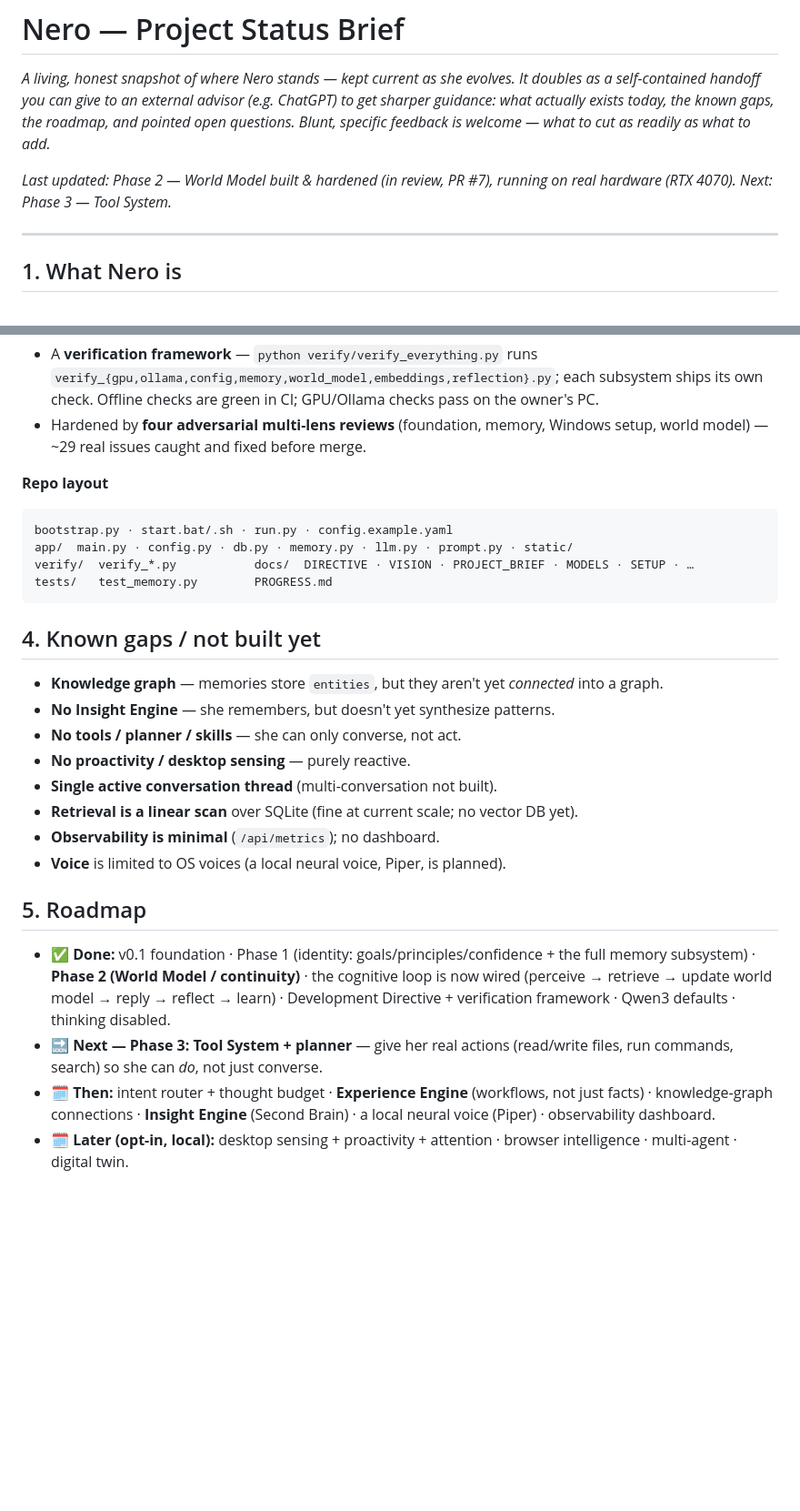
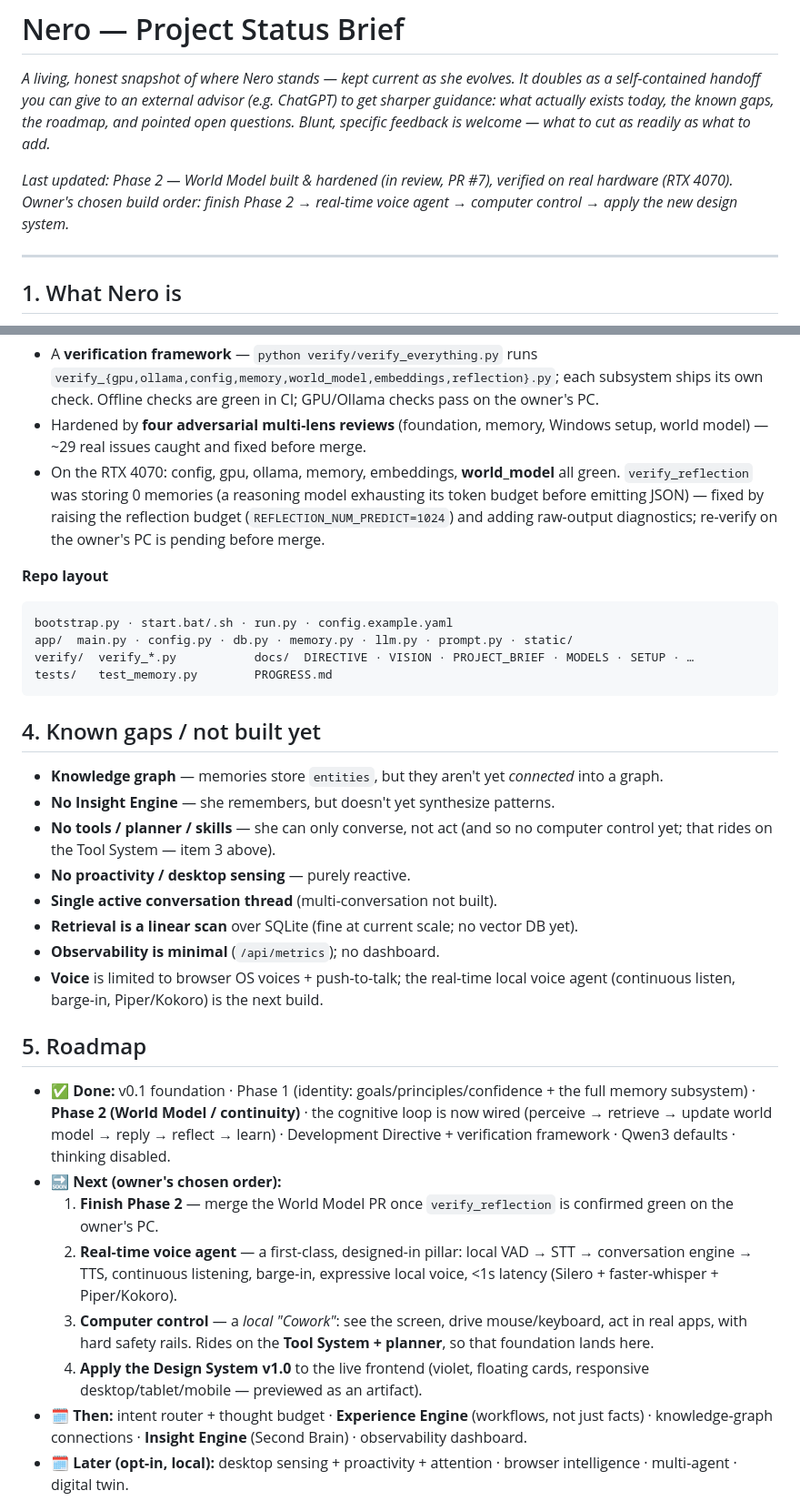
Before and after one commit to manbeardog13/mbd-AI, a Markdown page: docs/PROJECT_BRIEF.md, 2 parts joined by grey strips. Shown at 91% size. Drawn GitHub-style; blank space fills up the shorter version.

Commit message:
Refresh PROJECT_BRIEF: reflection fix pending re-verify + owner's build order

````diff
--- a/docs/PROJECT_BRIEF.md
+++ b/docs/PROJECT_BRIEF.md
@@ -7,7 +7,8 @@ gaps, the roadmap, and pointed open questions. Blunt, specific feedback is
 welcome — what to cut as readily as what to add.*
 
 *Last updated: Phase 2 — World Model built & hardened (in review, PR #7),
-running on real hardware (RTX 4070). Next: Phase 3 — Tool System.*
+verified on real hardware (RTX 4070). Owner's chosen build order: finish Phase 2
+→ real-time voice agent → computer control → apply the new design system.*
 
 ---
 
@@ -93,6 +94,11 @@ first) is in [DIRECTIVE.md](DIRECTIVE.md).
   checks pass on the owner's PC.
 - Hardened by **four adversarial multi-lens reviews** (foundation, memory,
   Windows setup, world model) — ~29 real issues caught and fixed before merge.
+- On the RTX 4070: config, gpu, ollama, memory, embeddings, **world_model** all
+  green. `verify_reflection` was storing 0 memories (a reasoning model exhausting
+  its token budget before emitting JSON) — fixed by raising the reflection budget
+  (`REFLECTION_NUM_PREDICT=1024`) and adding raw-output diagnostics; re-verify on
+  the owner's PC is pending before merge.
 
 **Repo layout**
 ```
@@ -107,12 +113,14 @@ tests/   test_memory.py        PROGRESS.md
 - **Knowledge graph** — memories store `entities`, but they aren't yet *connected*
   into a graph.
 - **No Insight Engine** — she remembers, but doesn't yet synthesize patterns.
-- **No tools / planner / skills** — she can only converse, not act.
+- **No tools / planner / skills** — she can only converse, not act (and so no
+  computer control yet; that rides on the Tool System — item 3 above).
 - **No proactivity / desktop sensing** — purely reactive.
 - **Single active conversation thread** (multi-conversation not built).
 - **Retrieval is a linear scan** over SQLite (fine at current scale; no vector DB yet).
 - **Observability is minimal** (`/api/metrics`); no dashboard.
-- **Voice** is limited to OS voices (a local neural voice, Piper, is planned).
+- **Voice** is limited to browser OS voices + push-to-talk; the real-time local
+  voice agent (continuous listen, barge-in, Piper/Kokoro) is the next build.
 
 ## 5. Roadmap
 
@@ -121,11 +129,20 @@ tests/   test_memory.py        PROGRESS.md
   cognitive loop is now wired (perceive → retrieve → update world model → reply
   → reflect → learn) · Development Directive + verification framework · Qwen3
   defaults · thinking disabled.
-- 🔜 **Next — Phase 3:** **Tool System + planner** — give her real actions
-  (read/write files, run commands, search) so she can *do*, not just converse.
+- 🔜 **Next (owner's chosen order):**
+  1. **Finish Phase 2** — merge the World Model PR once `verify_reflection` is
+     confirmed green on the owner's PC.
+  2. **Real-time voice agent** — a first-class, designed-in pillar: local
+     VAD → STT → conversation engine → TTS, continuous listening, barge-in,
+     expressive local voice, <1s latency (Silero + faster-whisper + Piper/Kokoro).
+  3. **Computer control** — a *local "Cowork"*: see the screen, drive
+     mouse/keyboard, act in real apps, with hard safety rails. Rides on the
+     **Tool System + planner**, so that foundation lands here.
+  4. **Apply the Design System v1.0** to the live frontend (violet, floating
+     cards, responsive desktop/tablet/mobile — previewed as an artifact).
 - 🗓️ **Then:** intent router + thought budget · **Experience Engine** (workflows,
-  not just facts) · knowledge-graph connections · **Insight Engine** (Second
-  Brain) · a local neural voice (Piper) · observability dashboard.
+  not just facts) · knowledge-graph connections · **Insight Engine** (Second Brain)
+  · observability dashboard.
 - 🗓️ **Later (opt-in, local):** desktop sensing + proactivity + attention ·
   browser intelligence · multi-agent · digital twin.
 
````
